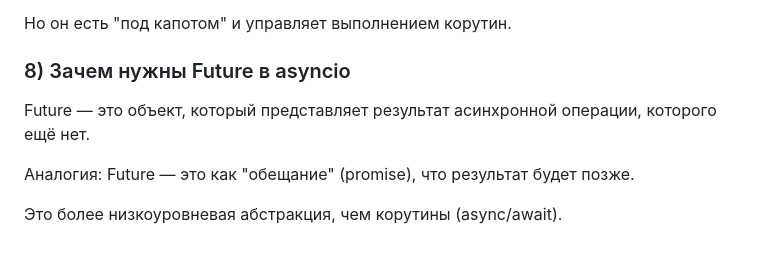
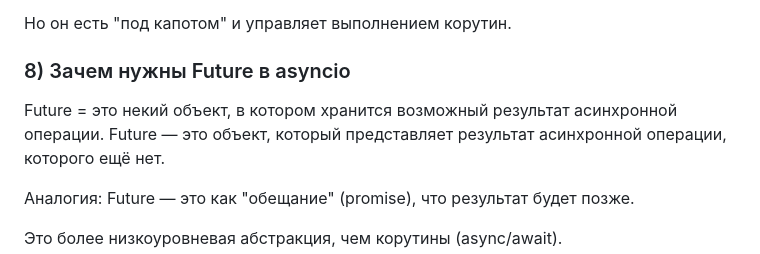
Before and after one commit to Dimmentor/treeapp, a Markdown page: README4.md, the part around the change. GitHub-like rendering.

```diff
--- a/README4.md
+++ b/README4.md
@@ -274,7 +274,7 @@ loop.close()  # Важно закрыть, если создали вручну
 Но он есть "под капотом" и управляет выполнением корутин.
 
 ### 8) Зачем нужны Future в asyncio
-
+Future = это некий объект, в котором хранится возможный результат асинхронной операции.
 Future — это объект, который представляет результат асинхронной операции, которого ещё нет.
 
 Аналогия:
```
